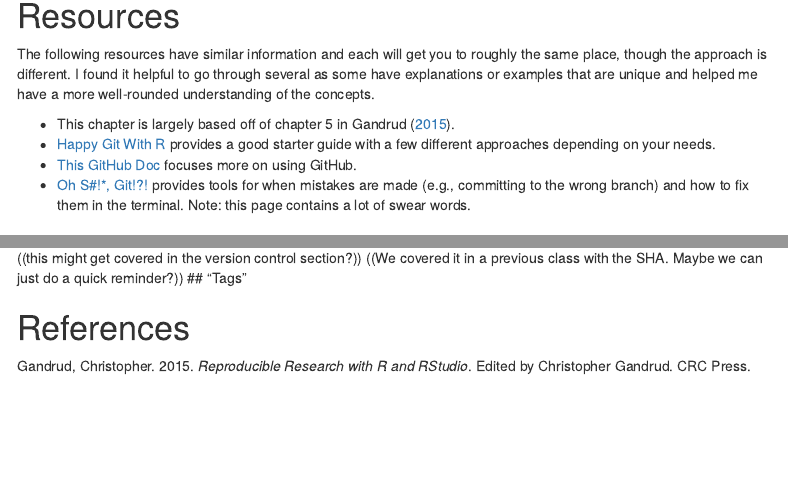
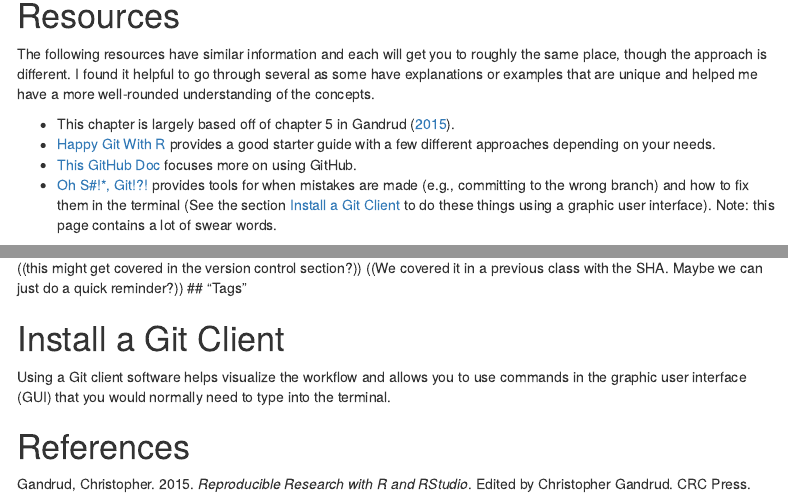
Before and after one commit to JessicaTaylor55/Git_Tutorial, an R Markdown document (Chapter_12.Rmd): the page in a window 1100 px wide, from 450 px down, and a second part further down, joined at a grey line. Rendered offline with R 4.5, knitr and Pandoc, with nearby package versions; some code elsewhere in the file could not run offline; menus at the side of the page are left out.

Commit message:
Added Installing a Git Client section

```diff
--- a/Chapter_12.Rmd
+++ b/Chapter_12.Rmd
@@ -39,7 +39,7 @@ The following resources have similar information and each will get you to roughl
 -   This chapter is largely based off of chapter 5 in @Gandrud_2015.
 -   [Happy Git With R](https://happygitwithr.com/index.html) provides a good starter guide with a few different approaches depending on your needs.
 -   [This GitHub Doc](https://docs.github.com/en/get-started/quickstart) focuses more on using GitHub.
--   [Oh S#!\*, Git!?!](https://ohshitgit.com/) provides tools for when mistakes are made (e.g., committing to the wrong branch) and how to fix them in the terminal. Note: this page contains a lot of swear words.
+-   [Oh S#!\*, Git!?!](https://ohshitgit.com/) provides tools for when mistakes are made (e.g., committing to the wrong branch) and how to fix them in the terminal (See the section [Install a Git Client] to do these things using a graphic user interface). Note: this page contains a lot of swear words.
 
 # Getting Started
 
@@ -377,6 +377,10 @@ As the owner of the repository, you will be able to remove people from the repos
 
 ((this might get covered in the version control section?)) ((We covered it in a previous class with the SHA. Maybe we can just do a quick reminder?)) \## "Tags"
 
+# Install a Git Client
+
+Using a Git client software helps visualize the workflow and allows you to use commands in the graphic user interface (GUI) that you would normally need to type into the terminal.
+
 # References
 
 ::: {#refs}
```
